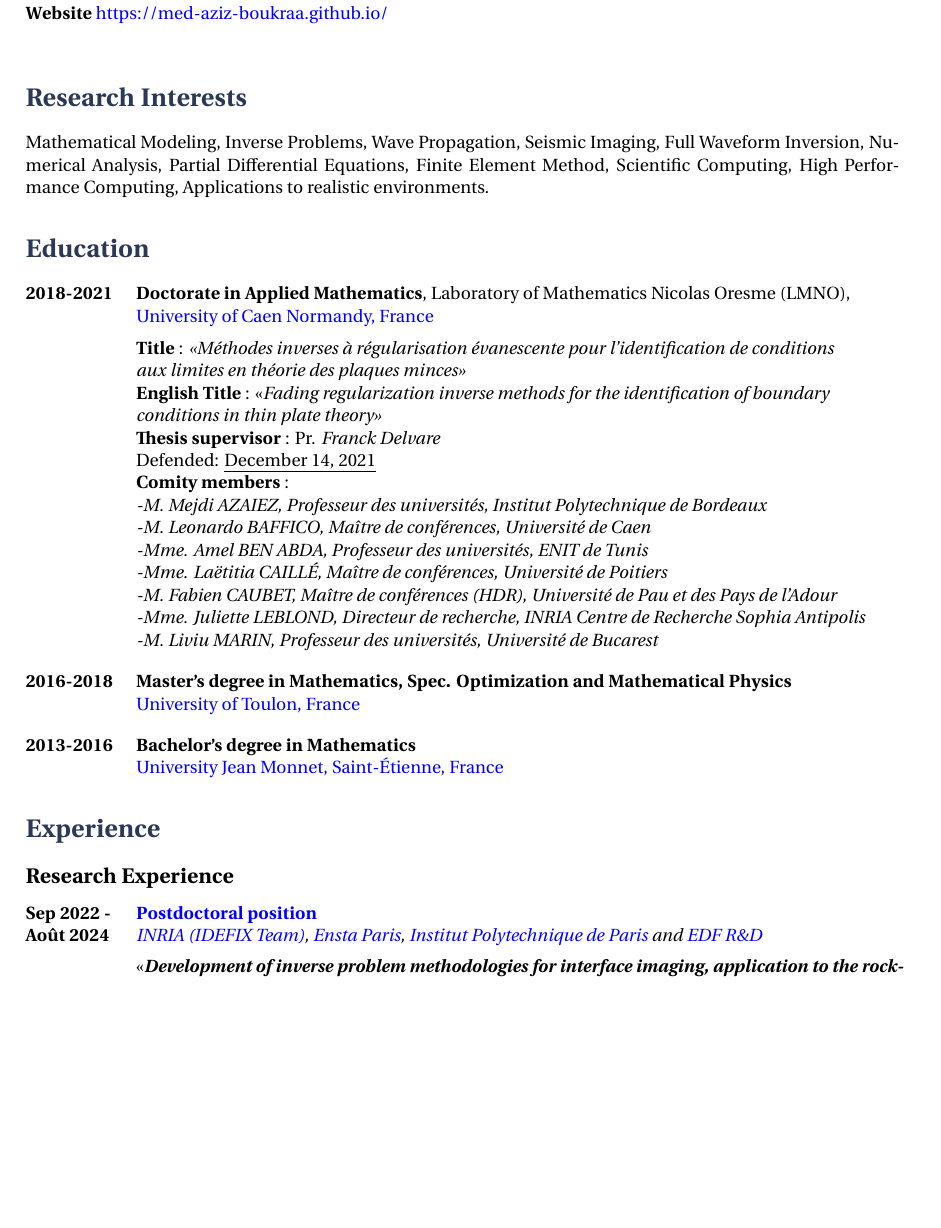
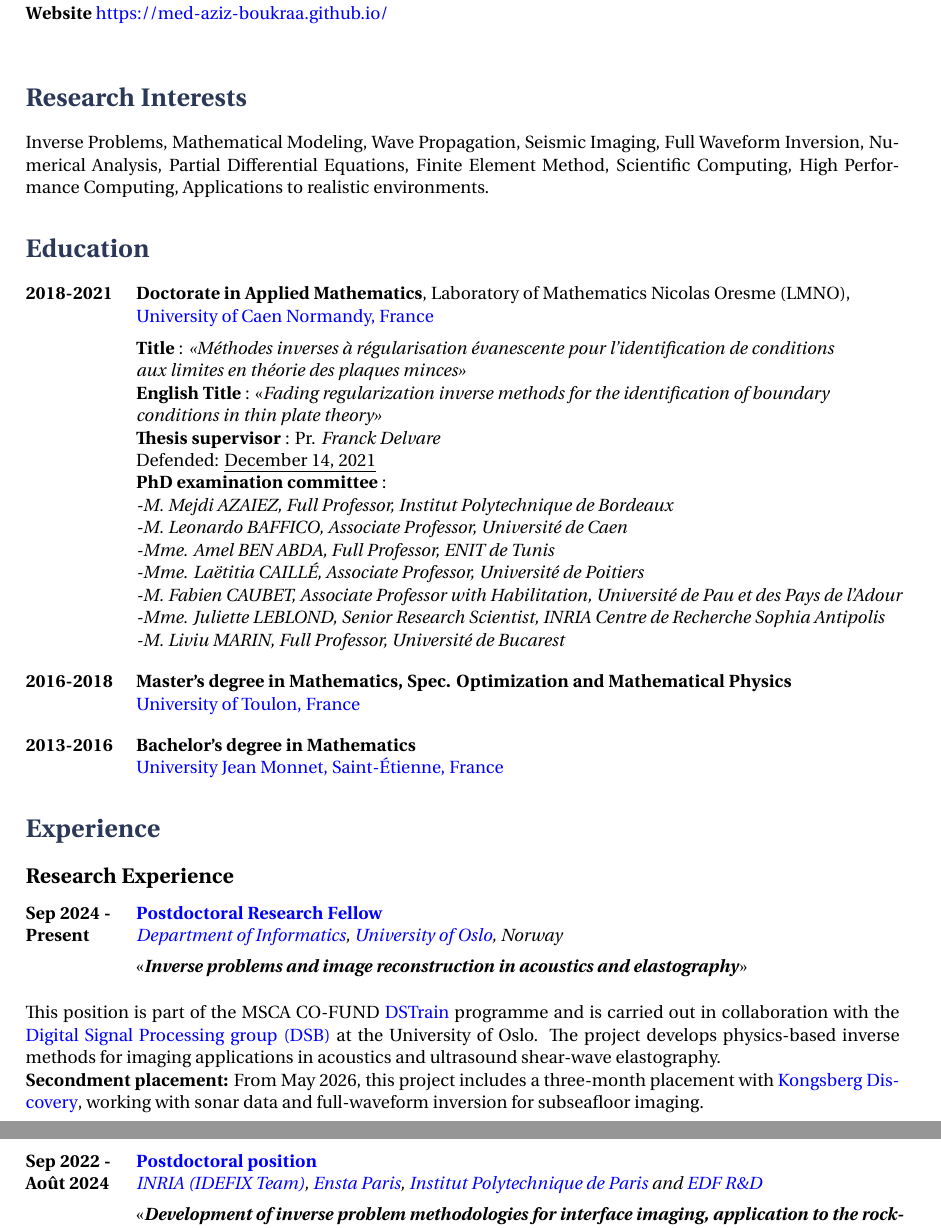
Before and after one commit to Med-Aziz-Boukraa/Med-Aziz-Boukraa.github.io, a LaTeX CV (CV-Full.tex): part of page 1 of 5 before the commit and two parts of pages 1 and 2 of 6 after it, the two joined at a grey line, cut so that both start at the same text, the shorter picture padded with empty space. Compiled offline with XeLaTeX.

Commit message:
Update CV

```diff
--- a/CV-Full.tex
+++ b/CV-Full.tex
@@ -51,7 +51,7 @@
 
 \section{Research Interests}
 
-Mathematical Modeling, Inverse Problems, Wave Propagation,  Seismic Imaging, Full Waveform Inversion,  Numerical Analysis, Partial Differential Equations,  Finite Element Method, Scientific Computing, High Performance Computing,
+Inverse Problems, Mathematical Modeling, Wave Propagation,  Seismic Imaging, Full Waveform Inversion,  Numerical Analysis, Partial Differential Equations,  Finite Element Method, Scientific Computing, High Performance Computing,
  Applications to realistic environments.
 %Structural Mechanics,
 %Parallel and Distributed Computing, Optimization,  Wave Propagation, Imaging,  Parallel and Distributed Computing, Applications to realistic environments, Non-destructive testing.
@@ -72,14 +72,14 @@ Mathematical Modeling, Inverse Problems, Wave Propagation,  Seismic Imaging, Ful
 \textbf{English Title} : «\textit{Fading regularization inverse methods for the identification of boundary}\\ \textit{conditions in thin plate theory»} \> \\
 \textbf{Thesis supervisor} : Pr. \textit{Franck Delvare} \> \\
 Defended: \underline{December 14, 2021}\> \\
-\textbf{Comity members} :\\
-\textit{-M. Mejdi AZAIEZ, Professeur des universités, Institut Polytechnique de Bordeaux}\\
-\textit{-M. Leonardo BAFFICO, Maître de conférences, Université de Caen}\\
-\textit{-Mme. Amel BEN ABDA, Professeur des universités, ENIT de Tunis}\\
-\textit{-Mme. Laëtitia CAILLÉ, Maître de conférences, Université de Poitiers}\\
-\textit{-M. Fabien CAUBET, Maître de conférences (HDR), Université de Pau et des Pays de l’Adour}\\
-\textit{-Mme. Juliette LEBLOND, Directeur de recherche, INRIA Centre de Recherche Sophia Antipolis}\\
-\textit{-M. Liviu MARIN, Professeur des universités, Université de Bucarest}
+\textbf{PhD examination committee} :\\
+\textit{-M. Mejdi AZAIEZ, Full Professor, Institut Polytechnique de Bordeaux}\\
+\textit{-M. Leonardo BAFFICO, Associate Professor, Université de Caen}\\
+\textit{-Mme. Amel BEN ABDA, Full Professor, ENIT de Tunis}\\
+\textit{-Mme. Laëtitia CAILLÉ, Associate Professor, Université de Poitiers}\\
+\textit{-M. Fabien CAUBET, Associate Professor with Habilitation, Université de Pau et des Pays de l'Adour}\\
+\textit{-Mme. Juliette LEBLOND, Senior Research Scientist, INRIA Centre de Recherche Sophia Antipolis}\\
+\textit{-M. Liviu MARIN, Full Professor, Université de Bucarest}
 }
 
 %------------------------------------------------
@@ -115,6 +115,18 @@ Defended: \underline{December 14, 2021}\> \\
 
 \section{Experience}
 \subsection{Research Experience}
+%------------------------------------------------
+\job
+{Sep 2024 -}{Present}
+{\textbf{Postdoctoral Research Fellow}}
+{https://www.uio.no/dscience/english/dstrain/postdoctoral-fellows/aziz-boukraa.html}
+{\href{https://www.mn.uio.no/ifi/english/}{Department of Informatics}, \href{https://www.uio.no/}{University of Oslo}, Norway}
+{«\textbf{\textit{Inverse problems and image reconstruction in acoustics and elastography}}»}
+{This position is part of the MSCA CO-FUND \href{https://www.uio.no/dscience/english/dstrain/postdoctoral-fellows/aziz-boukraa.html}{DSTrain} programme and is carried out in collaboration with the \href{https://www.mn.uio.no/ifi/english/research/groups/dsp/}{Digital Signal Processing group (DSB)} at the University of Oslo. The project develops physics-based inverse methods for imaging applications in acoustics and ultrasound shear-wave elastography.
+
+\textbf{Secondment placement:} From May 2026, this project includes a three-month placement with \href{https://www.kongsberg.com/discovery/}{Kongsberg Discovery}, working with sonar data and full-waveform inversion for subseafloor imaging.
+}
+
 %------------------------------------------------
 \job
 {Sep 2022 -}{Août 2024}
@@ -183,3 +195,5 @@ In this thesis, we investigate the solution of the Cauchy problem associated wit
 
 \subsection{Teaching Experience}
 \job
+{Sep 2025 -}{2027}
+{\textbf{Department of Informatics, University of Oslo, Norway}}
@@ -218,0 +253 @@ In this thesis, we investigate the solution of the Cauchy problem associated wit
+{University of Oslo}
@@ -219,3 +260,5 @@ In this thesis, we investigate the solution of the Cauchy problem associated wit
+{University of Oslo}
+{Supervision of two summer interns working on software development for a unified finite element inversion framework for time-harmonic elastography.}
 
 %------------------------------------------------
 
```
Also changed, not shown: CV.tex (+15 -3 lines), CV-Full.pdf, CV.pdf, CV-Full.tex (45 more changed lines), 1 other file.
